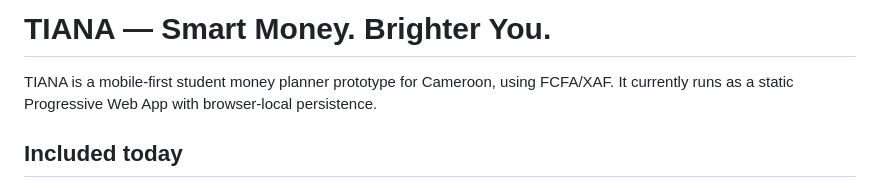
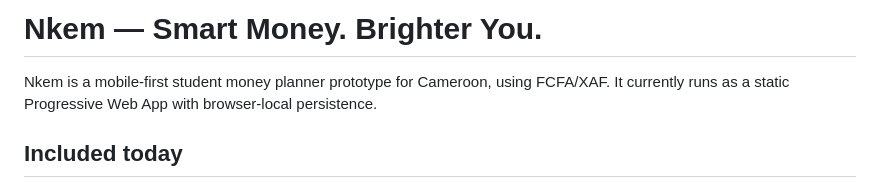
Before and after one commit to fosing123/money, a Markdown page: README.md, the part around the change. GitHub-like rendering.

Commit message:
chore: align Nkem branding across the app

```diff
--- a/README.md
+++ b/README.md
@@ -1,6 +1,6 @@
-# TIANA — Smart Money. Brighter You.
+# Nkem — Smart Money. Brighter You.
 
-TIANA is a mobile-first student money planner prototype for Cameroon, using FCFA/XAF. It currently runs as a static Progressive Web App with browser-local persistence.
+Nkem is a mobile-first student money planner prototype for Cameroon, using FCFA/XAF. It currently runs as a static Progressive Web App with browser-local persistence.
 
 ## Included today
 - Personal onboarding, career/life-path preferences and configurable weekly budget.
```
